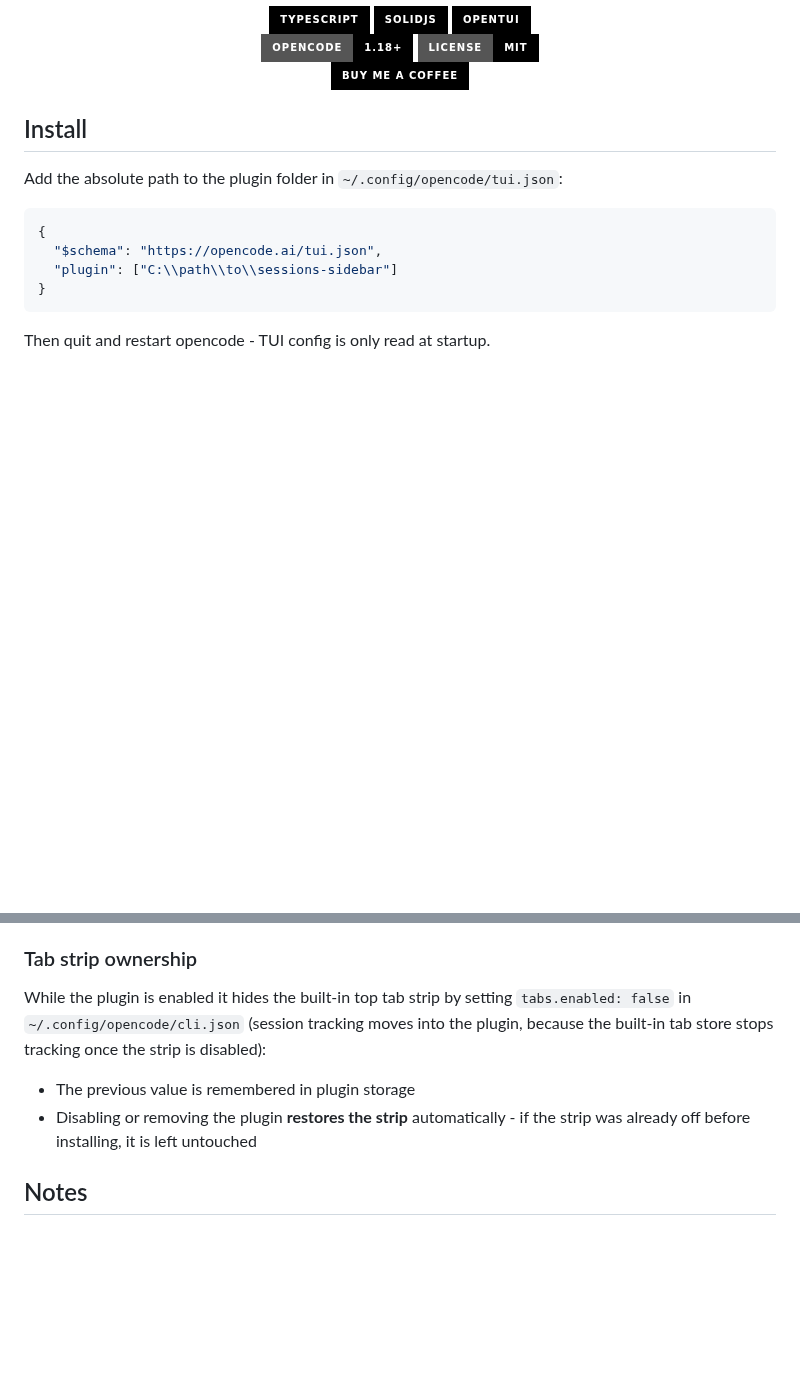
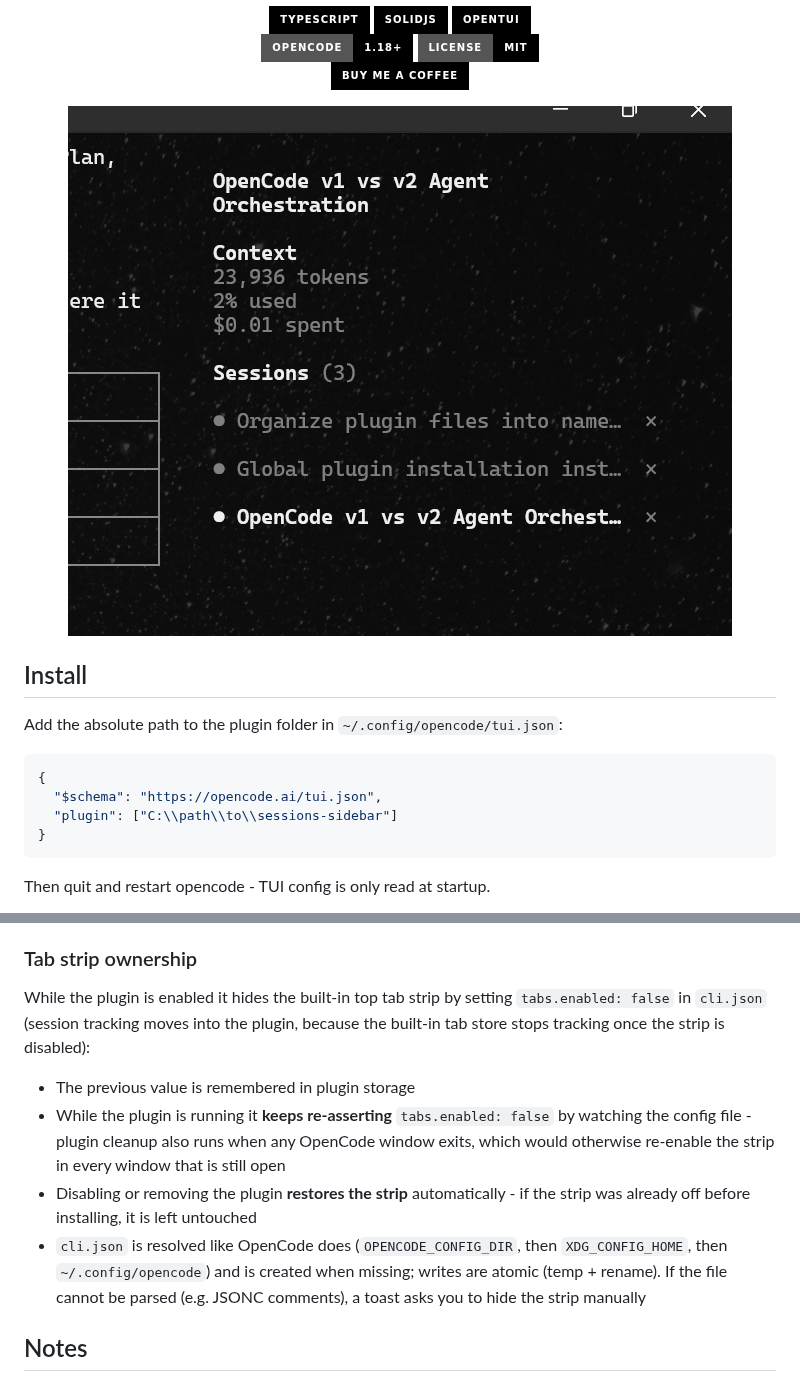
Before and after one commit to Leogimp/opencode-sessions-sidebar, a Markdown page: README.md, 2 parts joined by grey strips. GitHub-like rendering; pictures changed too: assets/sidebar.png (added); badges without logos; blank space fills up the shorter version.

Commit message:
Add sidebar screenshot and move image to top of README

```diff
--- a/README.md
+++ b/README.md
@@ -16,6 +16,8 @@
 <br />
 
 <a href="https://www.buymeacoffee.com/leogimpel"><img src="https://img.shields.io/badge/Buy%20Me%20A%20Coffee-000000?style=for-the-badge&logo=buymeacoffee&logoColor=white" alt="Buy Me A Coffee" /></a>
+
+<img src="assets/sidebar.png" alt="Sessions block in the opencode TUI sidebar" />
 
 </div>
 
@@ -65,12 +65,20 @@ subagent family:
 ### Tab strip ownership
 
 While the plugin is enabled it hides the built-in top tab strip by setting
-`tabs.enabled: false` in `~/.config/opencode/cli.json` (session tracking moves into the
+`tabs.enabled: false` in `cli.json` (session tracking moves into the
 plugin, because the built-in tab store stops tracking once the strip is disabled):
 
 - The previous value is remembered in plugin storage
+- While the plugin is running it **keeps re-asserting** `tabs.enabled: false` by
+  watching the config file - plugin cleanup also runs when any OpenCode window
+  exits, which would otherwise re-enable the strip in every window that is
+  still open
 - Disabling or removing the plugin **restores the strip** automatically - if the strip
   was already off before installing, it is left untouched
+- `cli.json` is resolved like OpenCode does (`OPENCODE_CONFIG_DIR`, then
+  `XDG_CONFIG_HOME`, then `~/.config/opencode`) and is created when missing;
+  writes are atomic (temp + rename). If the file cannot be parsed (e.g. JSONC
+  comments), a toast asks you to hide the strip manually
 
 ## Notes
 
```
Also changed, not shown: other parts of README.md (+0 -2 lines).
